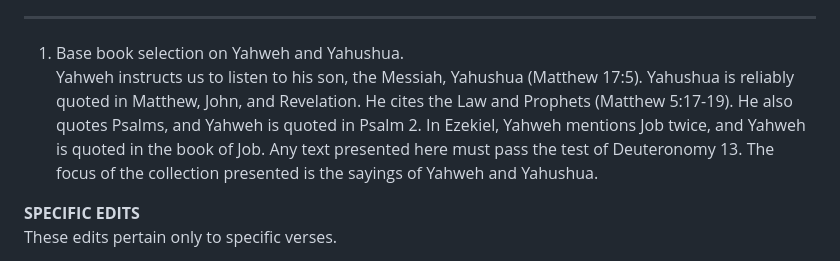
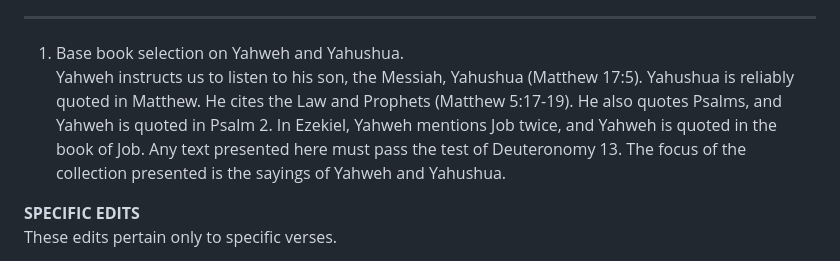
Before and after one commit to escripture/escripture.github.io, a Markdown page: README.md, the part around the change. Drawn GitHub-style.

```diff
--- a/README.md
+++ b/README.md
@@ -16,7 +16,7 @@ The following is a brief outline to answer the following questions:
 
 1. Base book selection on Yahweh and Yahushua.
 Yahweh instructs us to listen to his son, the Messiah, Yahushua (Matthew 17:5).
-Yahushua is reliably quoted in Matthew, John, and Revelation. He cites the Law and Prophets (Matthew 5:17-19). He also quotes Psalms, and Yahweh is quoted in Psalm 2. In Ezekiel, Yahweh mentions Job twice, and Yahweh is quoted in the book of Job. Any text presented here must pass the test of Deuteronomy 13. The focus of the collection presented is the sayings of Yahweh and Yahushua.
+Yahushua is reliably quoted in Matthew. He cites the Law and Prophets (Matthew 5:17-19). He also quotes Psalms, and Yahweh is quoted in Psalm 2. In Ezekiel, Yahweh mentions Job twice, and Yahweh is quoted in the book of Job. Any text presented here must pass the test of Deuteronomy 13. The focus of the collection presented is the sayings of Yahweh and Yahushua.
 
 **SPECIFIC EDITS**
 These edits pertain only to specific verses.
```
